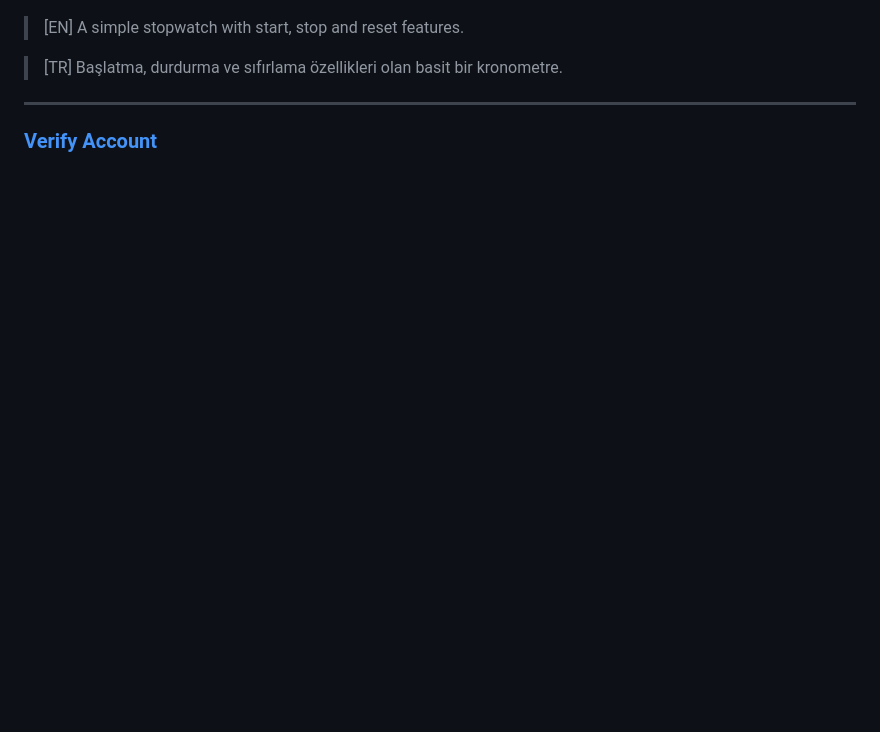
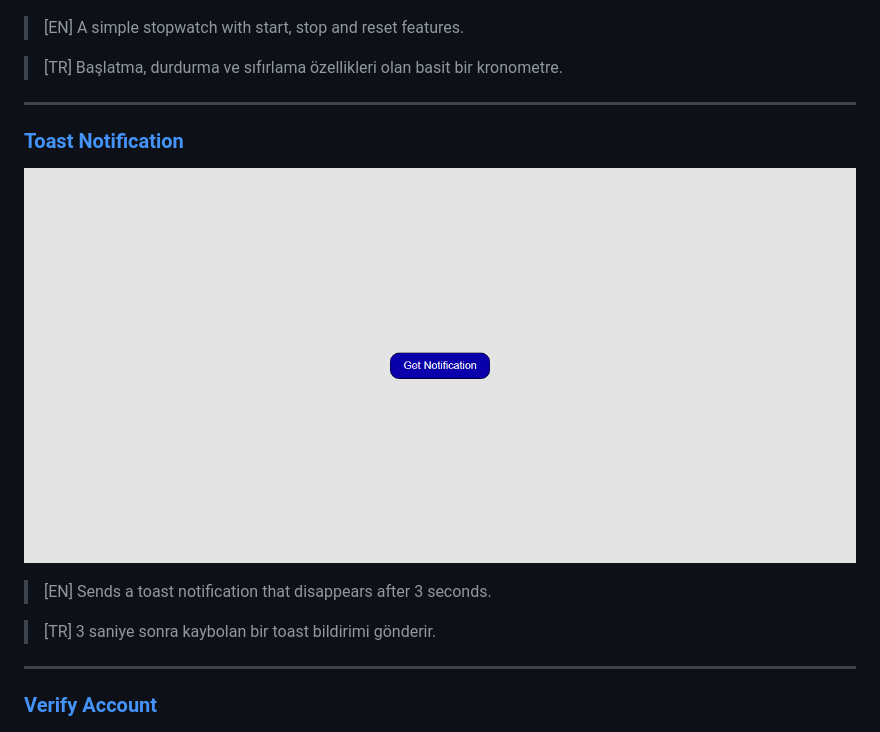
Before and after one commit to haktanoker/javascript_projects, a Markdown page: README.md, the part around the change. GitHub-like rendering; pictures changed too: project_gifs/toast_notification.gif (added); blank space fills up the shorter version.

Commit message:
toast notification project added

```diff
--- a/README.md
+++ b/README.md
@@ -260,6 +260,16 @@ Bu repository, javascript yazılım dilinde kendimi geliştirirken yaptığım b
 
 ---
 
+### [Toast Notification](toast_notification)
+
+![Toast Notification Gif](project_gifs/toast_notification.gif)
+
+> [EN] Sends a toast notification that disappears after 3 seconds.
+
+> [TR] 3 saniye sonra kaybolan bir toast bildirimi gönderir.
+
+---
+
 ### [Verify Account](verify_account)
 
 ![Verify Account Gif](project_gifs/verify_account.gif)
```
Also changed, not shown: 3 other files.
